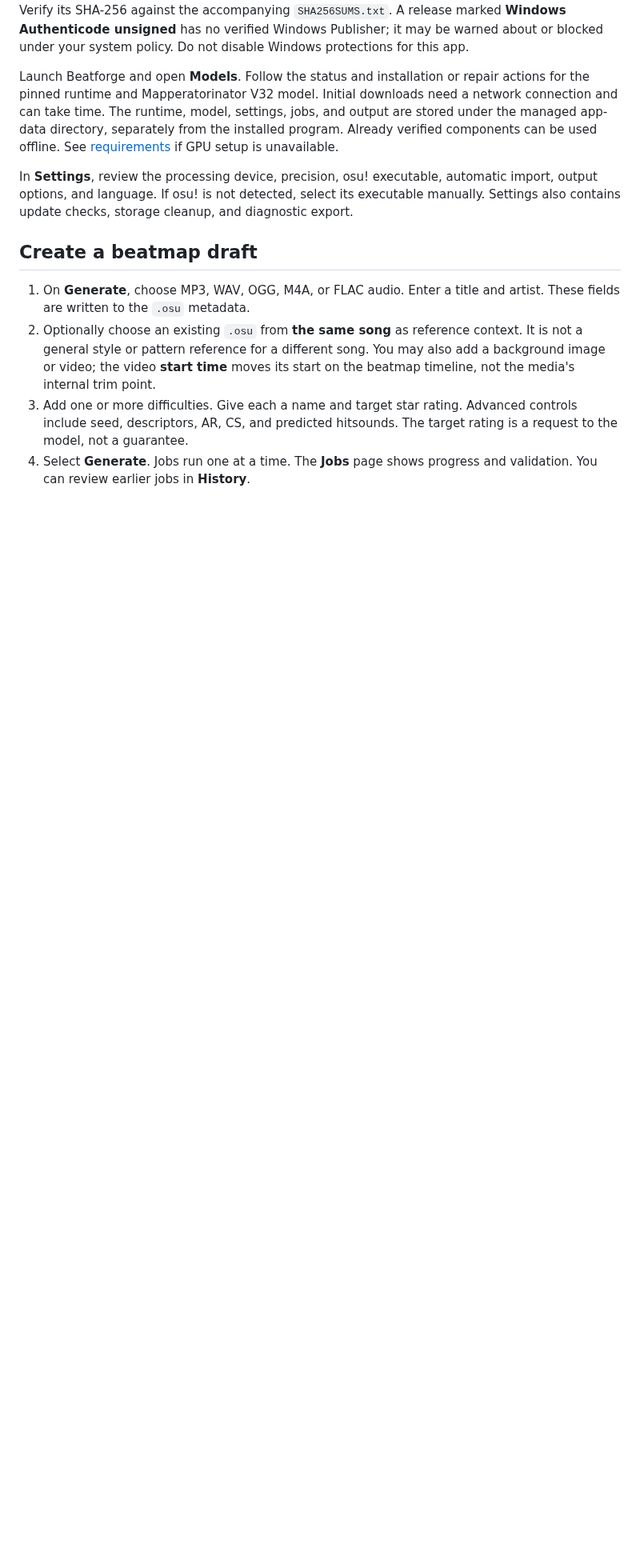
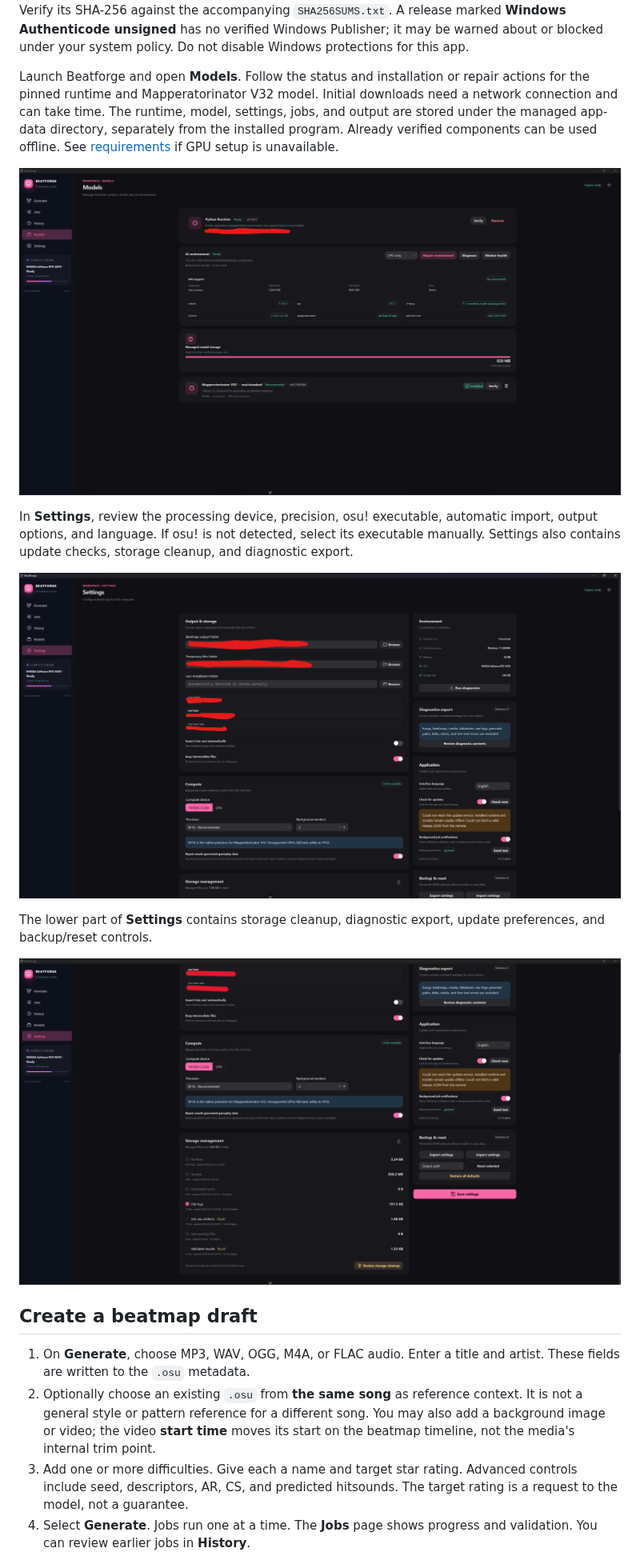
Before and after one commit to RRJJ0/Beatforge, a Markdown page: docs/user/guide.md, the part around one of its changes. Shown at 80% size. GitHub-like rendering; pictures changed too: docs/demoImage/model.png (added), docs/demoImage/setting-1.png (added), docs/demoImage/setting-2.png (added); blank space fills up the shorter version.

Commit message:
add demo image & update guide

```diff
--- a/docs/user/guide.md
+++ b/docs/user/guide.md
@@ -17,10 +17,19 @@ settings, jobs, and output are stored under the managed app-data directory,
 separately from the installed program. Already verified components can be used
 offline. See [requirements](requirements.md) if GPU setup is unavailable.
 
+![Models page showing runtime, AI environment, and model status](../demoImage/model.png)
+
 In **Settings**, review the processing device, precision, osu! executable,
 automatic import, output options, and language. If osu! is not detected,
 select its executable manually. Settings also contains update checks, storage
 cleanup, and diagnostic export.
+
+![Settings page showing output, compute, and application options](../demoImage/setting-1.png)
+
+The lower part of **Settings** contains storage cleanup, diagnostic export,
+update preferences, and backup/reset controls.
+
+![Settings page showing storage management and backup controls](../demoImage/setting-2.png)
 
 ## Create a beatmap draft
 
```
Also changed, not shown: other parts of docs/user/guide.md (+9 -0 lines), docs/user/guide.zh-TW.md (+16 -0 lines), docs/demoImage/generate.png (added), docs/demoImage/history.png (added), docs/demoImage/jobs.png (added), 1 other file.
